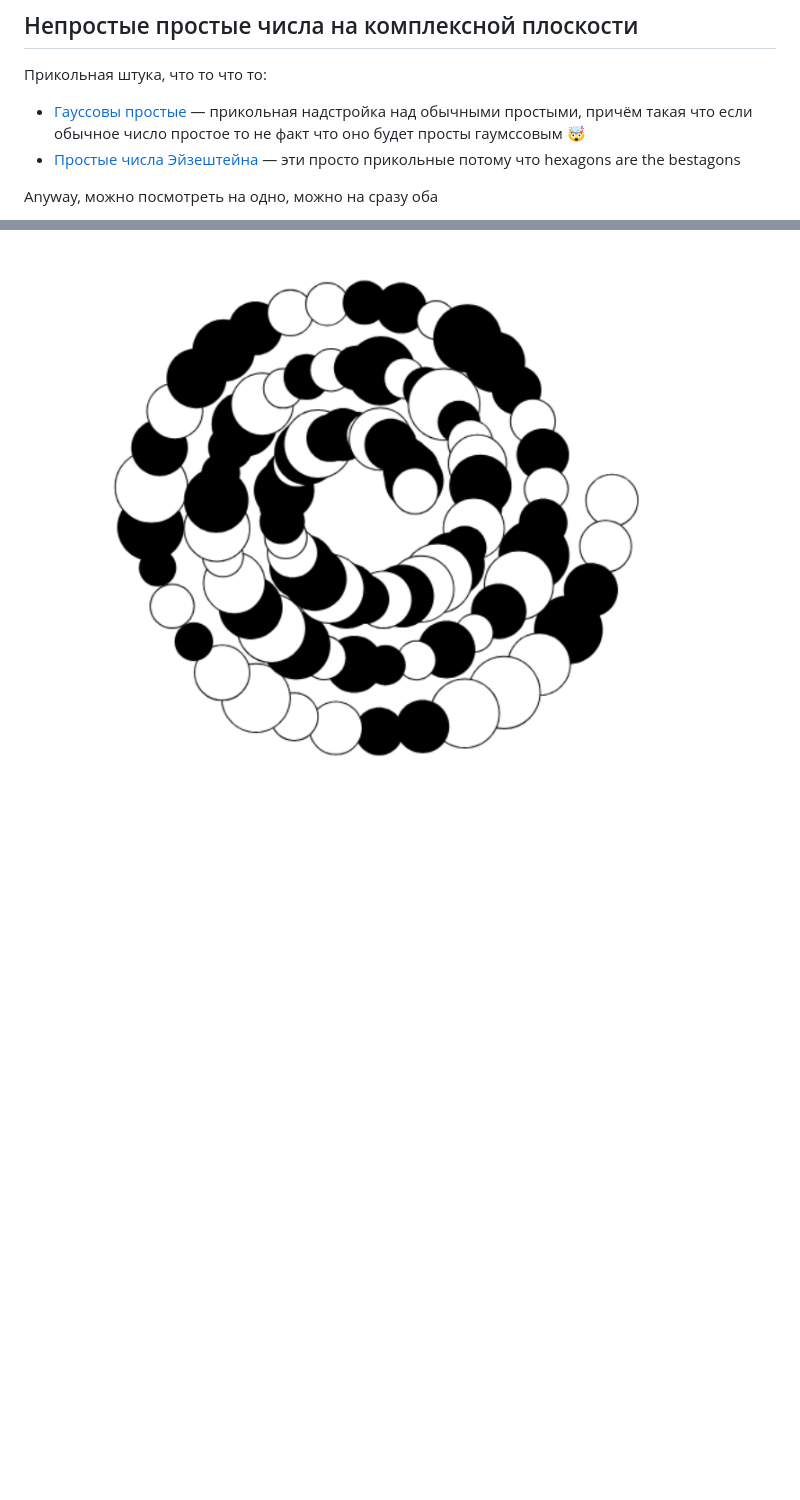
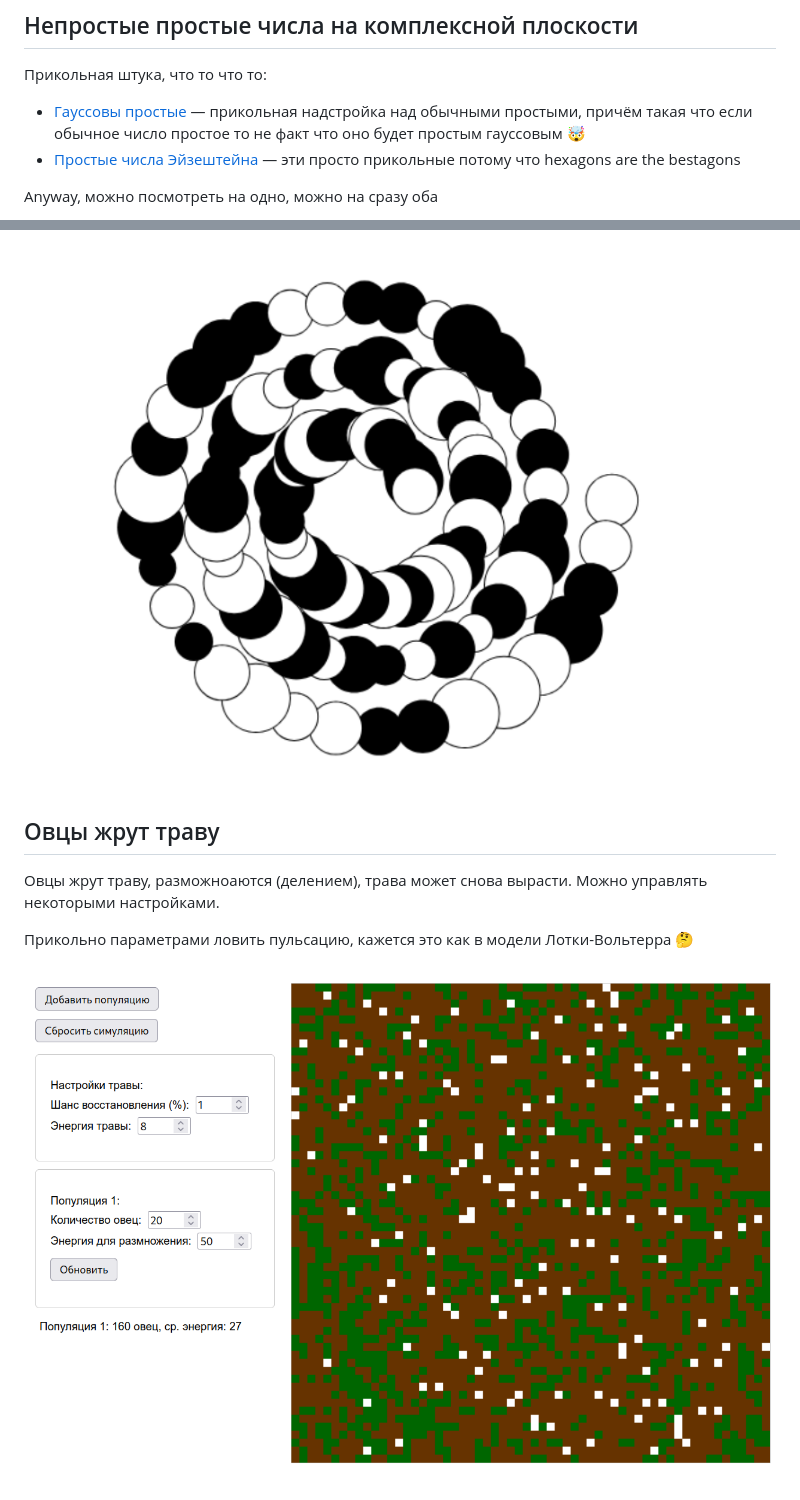
Before and after one commit to shrimpsizemoose/one-shots, a Markdown page: README.md, 2 parts joined by grey strips. Drawn GitHub-style; pictures changed too: screenshots/simple-ecosystem.png (added); blank space fills up the shorter version.

Commit message:
Add simple ecosystem sim

```diff
--- a/README.md
+++ b/README.md
@@ -106,7 +106,7 @@
 
 Прикольная штука, что то что то:
 
-* [Гауссовы простые](https://ru.wikipedia.org/wiki/%D0%93%D0%B0%D1%83%D1%81%D1%81%D0%BE%D0%B2%D1%8B_%D1%86%D0%B5%D0%BB%D1%8B%D0%B5_%D1%87%D0%B8%D1%81%D0%BB%D0%B0#%D0%9F%D1%80%D0%BE%D1%81%D1%82%D1%8B%D0%B5_%D0%B3%D0%B0%D1%83%D1%81%D1%81%D0%BE%D0%B2%D1%8B_%D1%87%D0%B8%D1%81%D0%BB%D0%B0) &mdash; прикольная надстройка над обычными простыми, причём такая что если обычное число простое то не факт что оно будет просты гаумссовым 🤯
+* [Гауссовы простые](https://ru.wikipedia.org/wiki/%D0%93%D0%B0%D1%83%D1%81%D1%81%D0%BE%D0%B2%D1%8B_%D1%86%D0%B5%D0%BB%D1%8B%D0%B5_%D1%87%D0%B8%D1%81%D0%BB%D0%B0#%D0%9F%D1%80%D0%BE%D1%81%D1%82%D1%8B%D0%B5_%D0%B3%D0%B0%D1%83%D1%81%D1%81%D0%BE%D0%B2%D1%8B_%D1%87%D0%B8%D1%81%D0%BB%D0%B0) &mdash; прикольная надстройка над обычными простыми, причём такая что если обычное число простое то не факт что оно будет простым гауссовым 🤯
 * [Простые числа Эйзештейна](https://ru.wikipedia.org/wiki/%D0%A7%D0%B8%D1%81%D0%BB%D0%BE_%D0%AD%D0%B9%D0%B7%D0%B5%D0%BD%D1%88%D1%82%D0%B5%D0%B9%D0%BD%D0%B0#%D0%9F%D1%80%D0%BE%D1%81%D1%82%D1%8B%D0%B5_%D1%87%D0%B8%D1%81%D0%BB%D0%B0_%D0%AD%D0%B9%D0%B7%D0%B5%D0%BD%D1%88%D1%82%D0%B5%D0%B9%D0%BD%D0%B0) &mdash; эти просто прикольные потому что hexagons are the bestagons
 
 Anyway, можно посмотреть на одно, можно на сразу оба
@@ -120,3 +120,11 @@ Anyway, можно посмотреть на одно, можно на сраз
 В тему [genuary2025/14](https://genuary.art/prompts#jan14) &mdash; никаких серостей, только белое и чёрное. Клик меняет немного направление движения всех частиц.
 
 ![chaotic circles screenshot](./screenshots/circles.png)
+
+## Овцы жрут траву
+
+Овцы жрут траву, разможноаются (делением), трава может снова вырасти. Можно управлять некоторыми настройками.
+
+Прикольно параметрами ловить пульсацию, кажется это как в модели Лотки-Вольтерра 🤔
+
+![chaotic circles screenshot](./screenshots/simple-ecosystem.png)
```
Also changed, not shown: 1 other file.
